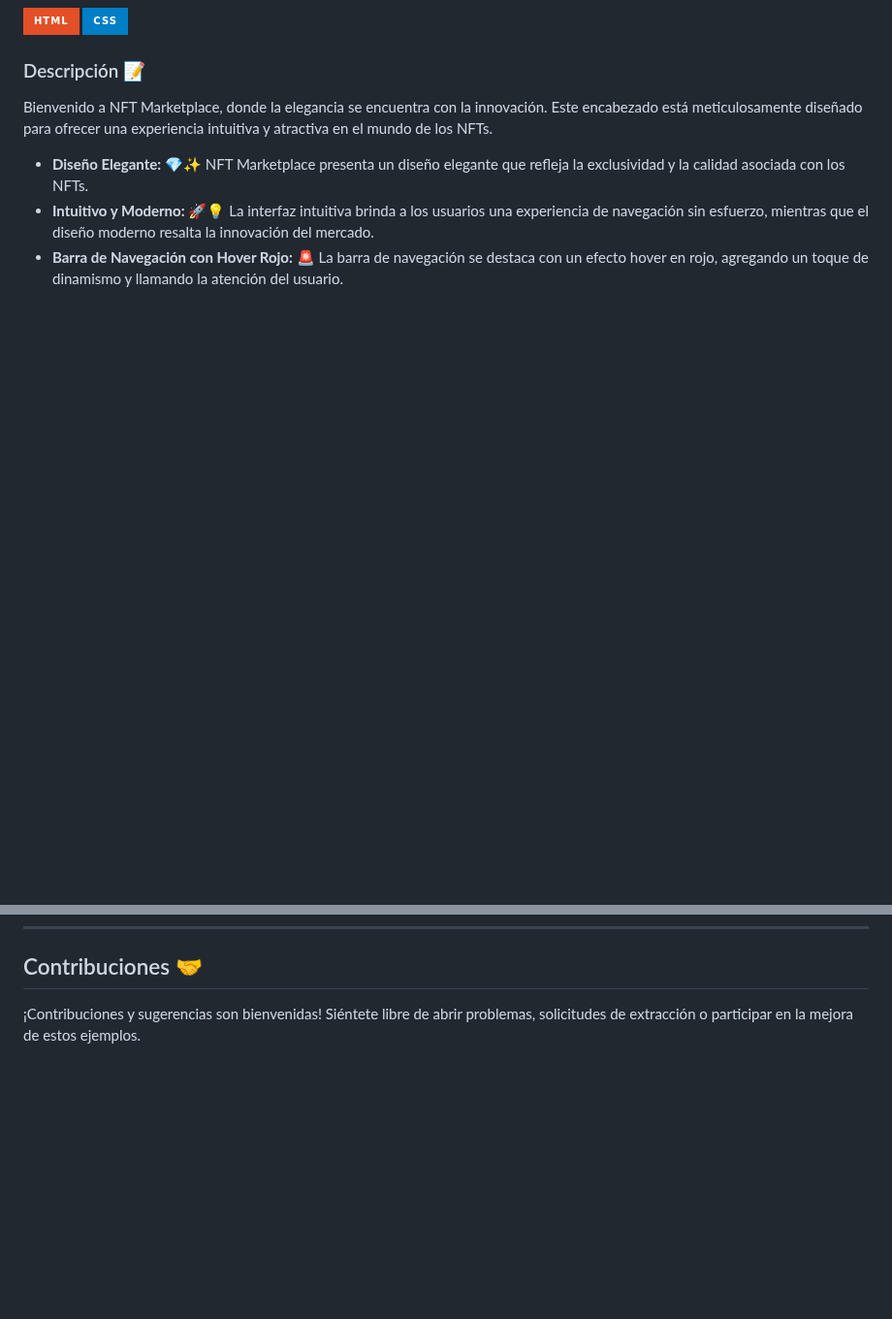
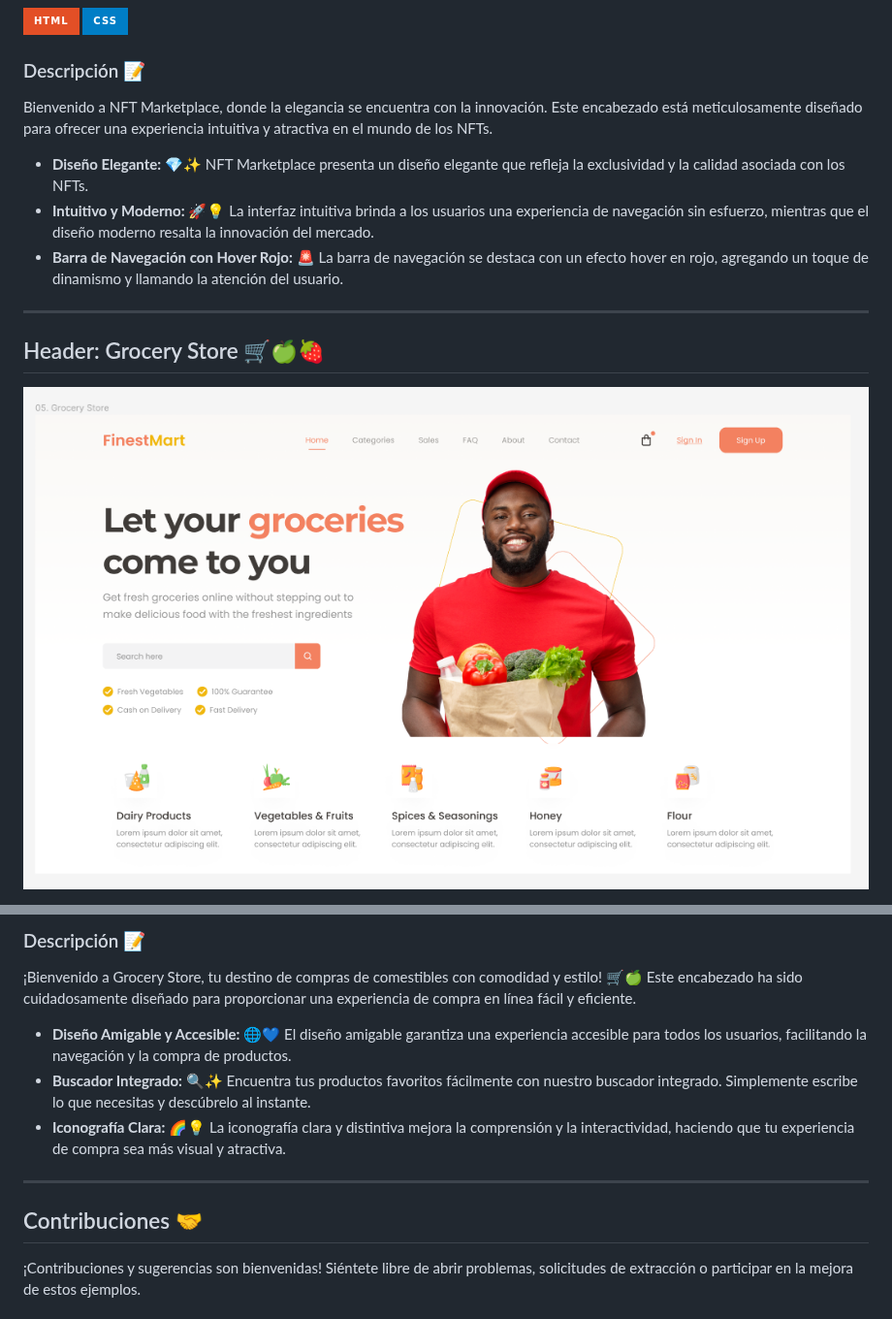
Before and after one commit to Ferran226/HTML-CSS-Header-Samples, a Markdown page: README.md, 2 parts joined by grey strips. Shown at 97% size. GitHub-like rendering; badges without logos; blank space fills up the shorter version.

```diff
--- a/README.md
+++ b/README.md
@@ -93,5 +94,7 @@ Bienvenido a NFT Marketplace, donde la elegancia se encuentra con la innovación
 
 ---
 
+## Header: Grocery Store 🛒🍏🍓
 
+![Header5](Header5/img/Grocery_Store.png)
 
@@ -98,5 +103,13 @@ Bienvenido a NFT Marketplace, donde la elegancia se encuentra con la innovación
 
+### Descripción 📝
 
+¡Bienvenido a Grocery Store, tu destino de compras de comestibles con comodidad y estilo! 🛒🍏 Este encabezado ha sido cuidadosamente diseñado para proporcionar una experiencia de compra en línea fácil y eficiente.
+
+- **Diseño Amigable y Accesible:** 🌐💙 El diseño amigable garantiza una experiencia accesible para todos los usuarios, facilitando la navegación y la compra de productos.
+- **Buscador Integrado:** 🔍✨ Encuentra tus productos favoritos fácilmente con nuestro buscador integrado. Simplemente escribe lo que necesitas y descúbrelo al instante.
+- **Iconografía Clara:** 🌈💡 La iconografía clara y distintiva mejora la comprensión y la interactividad, haciendo que tu experiencia de compra sea más visual y atractiva.
+
+---
 
 ## Contribuciones 🤝
 
```
Also changed, not shown: other parts of README.md (+3 -0 lines).
